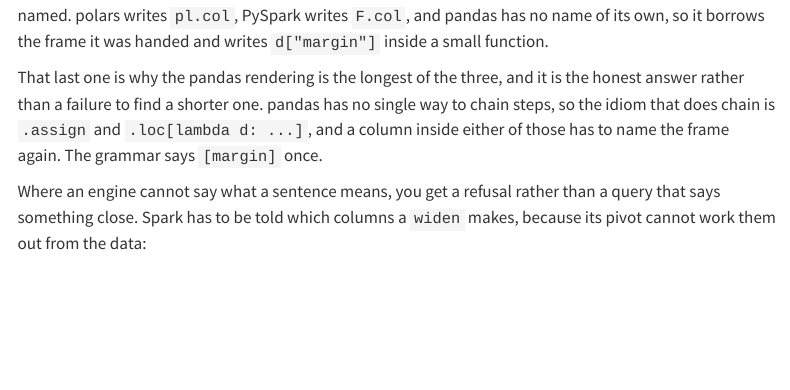
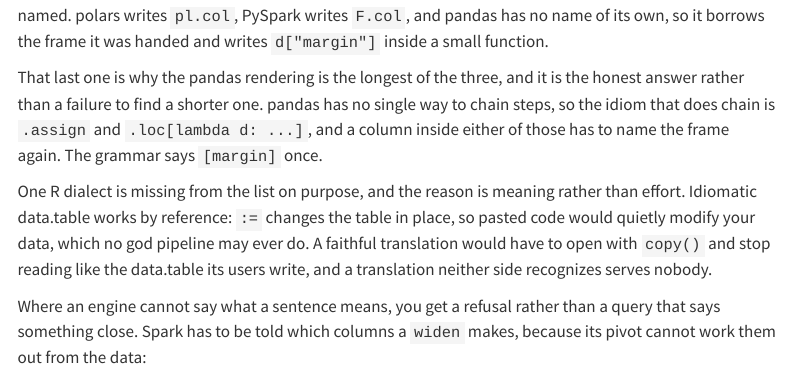
Before and after one commit to psychometrician/god, a Quarto document (book/chapters/what-it-wrote.qmd): the page in a window 1100 px wide, from 3100 px down. Rendered offline with R 4.5, knitr and Pandoc in place of Quarto, with nearby package versions; some code elsewhere in the file could not run offline; menus at the side of the page are left out.

Commit message:
Why data.table is not a show_as target, said where the dialects are taught
Idiomatic data.table works by reference: pasted := code would quietly
modify the reader's data, which no god pipeline may ever do, and a
translation opening with copy() stops reading like the data.table its
users write. Three sentences on the page, so a data.table user meets
the reason rather than the absence.

```diff
--- a/book/chapters/what-it-wrote.qmd
+++ b/book/chapters/what-it-wrote.qmd
@@ -179,6 +179,13 @@ the honest answer rather than a failure to find a shorter one. pandas has no
 single way to chain steps, so the idiom that does chain is `.assign` and
 `.loc[lambda d: ...]`, and a column inside either of those has to name the frame
 again. The grammar says `[margin]` once.
+
+One R dialect is missing from the list on purpose, and the reason is meaning
+rather than effort. Idiomatic data.table works by reference: `:=` changes
+the table in place, so pasted code would quietly modify your data, which no
+god pipeline may ever do. A faithful translation would have to open with
+`copy()` and stop reading like the data.table its users write, and a
+translation neither side recognizes serves nobody.
 
 Where an engine cannot say what a sentence means, you get a refusal rather than
 a query that says something close. Spark has to be told which columns a `widen`
```
